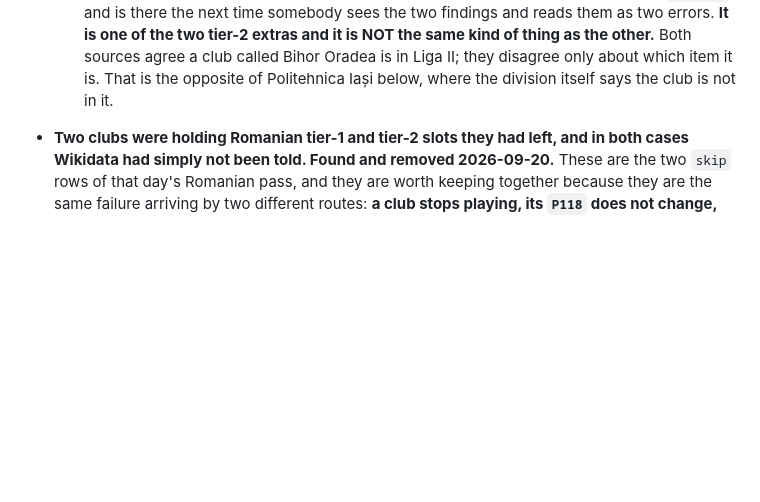
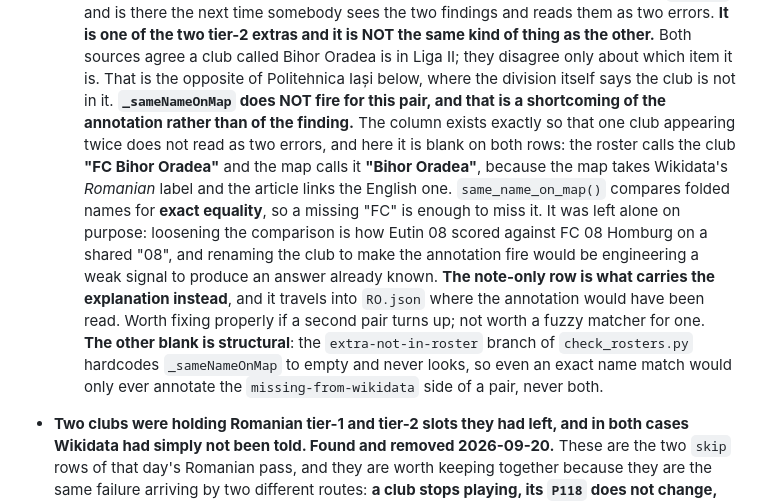
Before and after one commit to AlexGrozavul/Football, a Markdown page: CLAUDE.md, the part around the change. Rendered like a GitHub page; blank space fills up the shorter version.

Commit message:
docs: why _sameNameOnMap stays blank on the Bihor pair
Found while checking the Liga II findings after the rebuild. The column
exists so that one club appearing twice does not read as two errors,
and it is blank on both Bihor rows because the roster says 'FC Bihor
Oradea' and the map says 'Bihor Oradea' - the map takes Wikidata's
Romanian label, the article links the English one, and the comparison
is exact after folding.

Left alone deliberately. Loosening the comparison is how Eutin 08
scored against FC 08 Homburg on a shared '08', and renaming the club to
make the annotation fire would be engineering a weak signal to produce
an answer that is already written down on the club itself. Recorded
instead, with the second, structural reason beside it: the
extra-not-in-roster branch never looks at all.

Co-Authored-By: Claude Opus 5 <noreply@anthropic.com>
Claude-Session: https://claude.ai/code/session_011dcw31hsphmyCe6gFvHV1u

```diff
--- a/CLAUDE.md
+++ b/CLAUDE.md
@@ -1089,6 +1089,26 @@ a page anyone can already view in their browser's network tab.
     is in Liga II; they disagree only about which item it is. That is
     the opposite of Politehnica Iași below, where the division itself
     says the club is not in it.
+    **`_sameNameOnMap` does NOT fire for this pair, and that is a
+    shortcoming of the annotation rather than of the finding.** The
+    column exists exactly so that one club appearing twice does not
+    read as two errors, and here it is blank on both rows: the roster
+    calls the club **"FC Bihor Oradea"** and the map calls it
+    **"Bihor Oradea"**, because the map takes Wikidata's *Romanian*
+    label and the article links the English one. `same_name_on_map()`
+    compares folded names for **exact equality**, so a missing "FC"
+    is enough to miss it. It was left alone on purpose: loosening the
+    comparison is how Eutin 08 scored against FC 08 Homburg on a shared
+    "08", and renaming the club to make the annotation fire would be
+    engineering a weak signal to produce an answer already known. **The
+    note-only row is what carries the explanation instead**, and it
+    travels into `RO.json` where the annotation would have been read.
+    Worth fixing properly if a second pair turns up; not worth a fuzzy
+    matcher for one.
+    **The other blank is structural**: the `extra-not-in-roster` branch
+    of `check_rosters.py` hardcodes `_sameNameOnMap` to empty and never
+    looks, so even an exact name match would only ever annotate the
+    `missing-from-wikidata` side of a pair, never both.
 
 - **Two clubs were holding Romanian tier-1 and tier-2 slots they had
   left, and in both cases Wikidata had simply not been told. Found and
```
